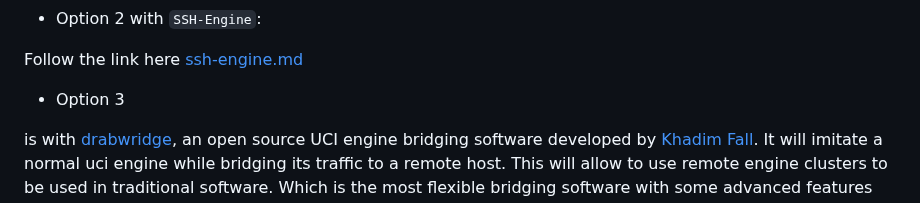
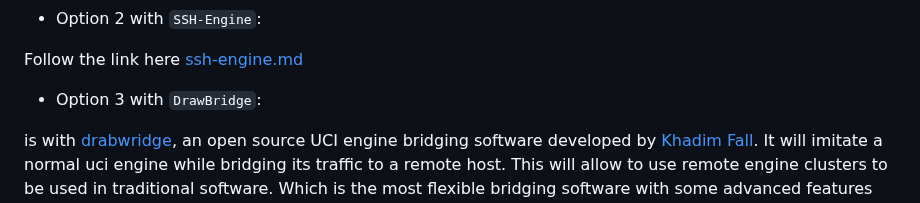
Before and after one commit to Egbert-Azure/stockfish-cluster, a Markdown page: README.md, the part around the change. Rendered like a GitHub page.

```diff
--- a/README.md
+++ b/README.md
@@ -79,7 +79,7 @@ Follow the linke here
 Follow the link here
 [ssh-engine.md](https://github.com/Egbert-Azure/stockfish-cluster/blob/main/sshengine.md)
 
-* Option 3
+* Option 3 with `DrawBridge`:
 
 is with [drabwridge](https://github.com/Egbert-Azure/drawbridge),
 an open source UCI engine bridging software developed by [Khadim Fall](https://www.linkedin.com/in/khad-im/).
```
